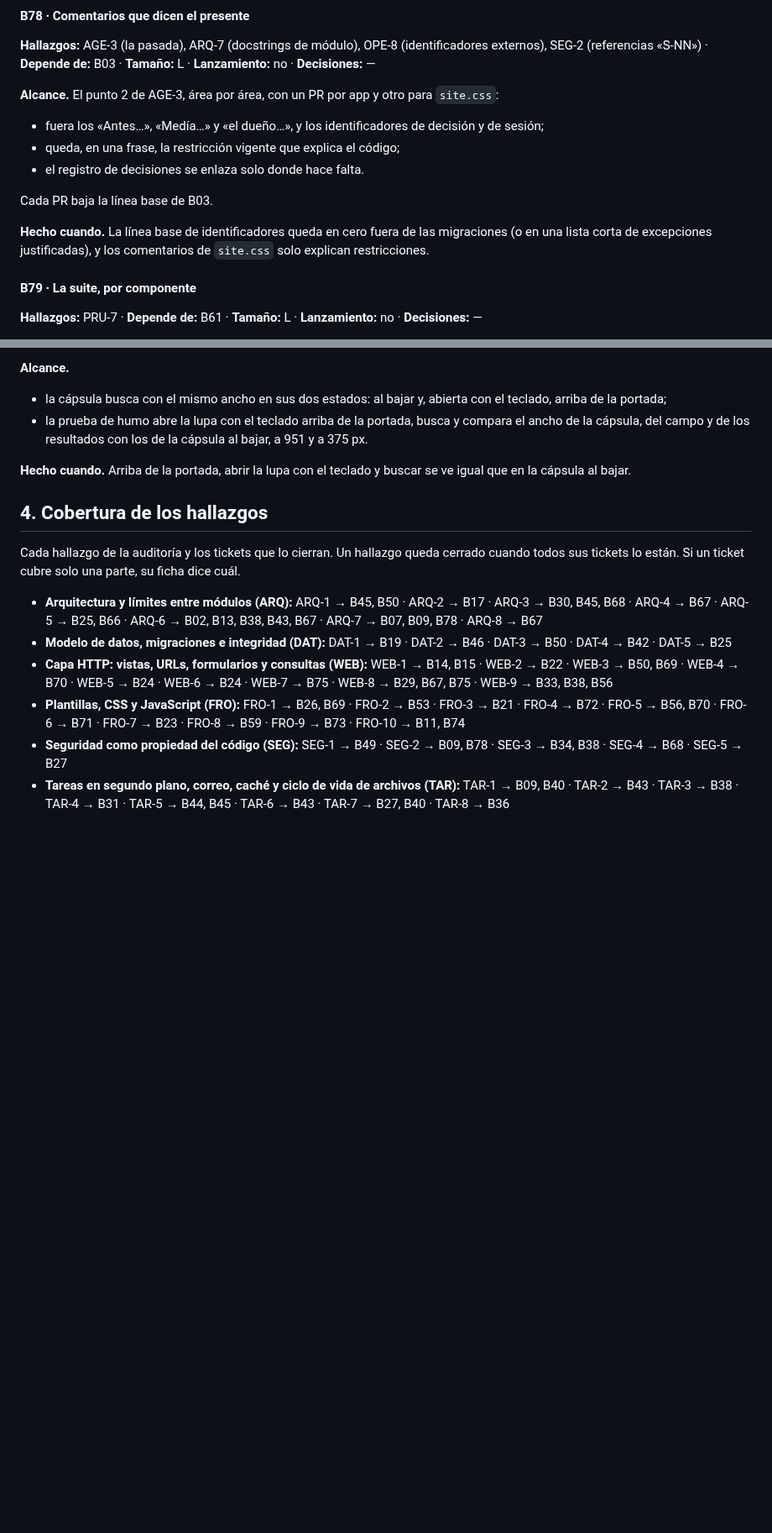
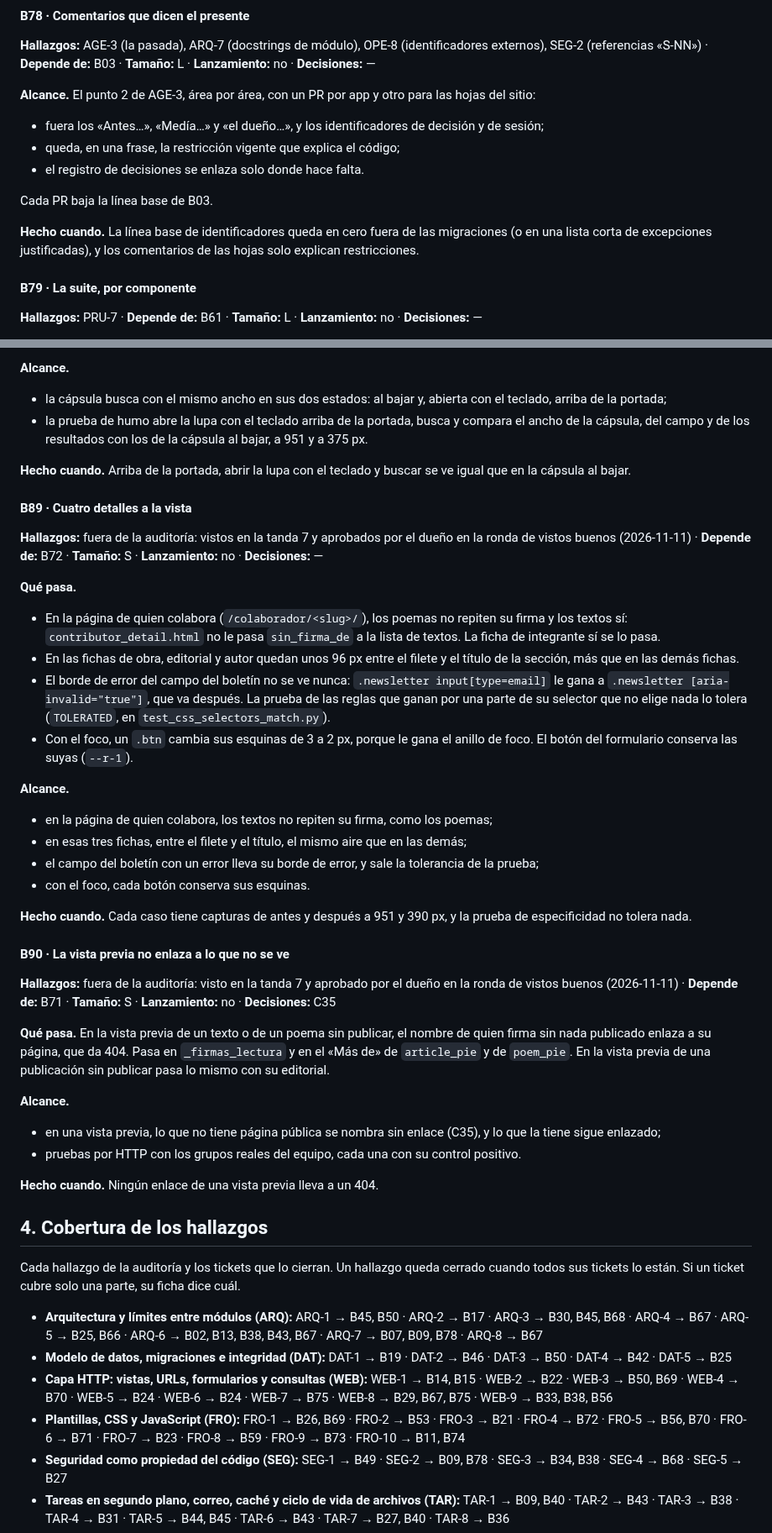
Before and after one commit to FabianMalferMix/revista-rdv, a Markdown page: docs/backlog-codigo.md, 2 parts joined by grey strips. Shown at 84% size. Drawn GitHub-style; blank space fills up the shorter version.

Commit message:
la-hoja-se-parte-en-un-archivo-por-capa: B72, hecho en el backlog; B89 y B90, de la ronda de vistos buenos (#272)
Co-Authored-By: Claude Opus 5.5 <noreply@anthropic.com>

```diff
--- a/docs/backlog-codigo.md
+++ b/docs/backlog-codigo.md
@@ -1439,7 +1441,7 @@ Las anotaciones de tipo del punto 4 de MAN-1 no entran: siguen diferidas («mypy
 
 **Hallazgos:** AGE-3 (la pasada), ARQ-7 (docstrings de módulo), OPE-8 (identificadores externos), SEG-2 (referencias «S-NN») · **Depende de:** B03 · **Tamaño:** L · **Lanzamiento:** no · **Decisiones:** —
 
-**Alcance.** El punto 2 de AGE-3, área por área, con un PR por app y otro para `site.css`:
+**Alcance.** El punto 2 de AGE-3, área por área, con un PR por app y otro para las hojas del sitio:
 
 - fuera los «Antes…», «Medía…» y «el dueño…», y los identificadores de decisión y de sesión;
 - queda, en una frase, la restricción vigente que explica el código;
@@ -1447,7 +1449,7 @@ Las anotaciones de tipo del punto 4 de MAN-1 no entran: siguen diferidas («mypy
 
 Cada PR baja la línea base de B03.
 
-**Hecho cuando.** La línea base de identificadores queda en cero fuera de las migraciones (o en una lista corta de excepciones justificadas), y los comentarios de `site.css` solo explican restricciones.
+**Hecho cuando.** La línea base de identificadores queda en cero fuera de las migraciones (o en una lista corta de excepciones justificadas), y los comentarios de las hojas solo explican restricciones.
 
 #### B79 · La suite, por componente
 
@@ -1530,6 +1532,39 @@ Cada PR baja la línea base de B03.
 - la prueba de humo abre la lupa con el teclado arriba de la portada, busca y compara el ancho de la cápsula, del campo y de los resultados con los de la cápsula al bajar, a 951 y a 375 px.
 
 **Hecho cuando.** Arriba de la portada, abrir la lupa con el teclado y buscar se ve igual que en la cápsula al bajar.
+
+#### B89 · Cuatro detalles a la vista
+
+**Hallazgos:** fuera de la auditoría: vistos en la tanda 7 y aprobados por el dueño en la ronda de vistos buenos (2026-11-11) · **Depende de:** B72 · **Tamaño:** S · **Lanzamiento:** no · **Decisiones:** —
+
+**Qué pasa.**
+
+- En la página de quien colabora (`/colaborador/<slug>/`), los poemas no repiten su firma y los textos sí: `contributor_detail.html` no le pasa `sin_firma_de` a la lista de textos. La ficha de integrante sí se lo pasa.
+- En las fichas de obra, editorial y autor quedan unos 96 px entre el filete y el título de la sección, más que en las demás fichas.
+- El borde de error del campo del boletín no se ve nunca: `.newsletter input[type=email]` le gana a `.newsletter [aria-invalid="true"]`, que va después. La prueba de las reglas que ganan por una parte de su selector que no elige nada lo tolera (`TOLERATED`, en `test_css_selectors_match.py`).
+- Con el foco, un `.btn` cambia sus esquinas de 3 a 2 px, porque le gana el anillo de foco. El botón del formulario conserva las suyas (`--r-1`).
+
+**Alcance.**
+
+- en la página de quien colabora, los textos no repiten su firma, como los poemas;
+- en esas tres fichas, entre el filete y el título, el mismo aire que en las demás;
+- el campo del boletín con un error lleva su borde de error, y sale la tolerancia de la prueba;
+- con el foco, cada botón conserva sus esquinas.
+
+**Hecho cuando.** Cada caso tiene capturas de antes y después a 951 y 390 px, y la prueba de especificidad no tolera nada.
+
+#### B90 · La vista previa no enlaza a lo que no se ve
+
+**Hallazgos:** fuera de la auditoría: visto en la tanda 7 y aprobado por el dueño en la ronda de vistos buenos (2026-11-11) · **Depende de:** B71 · **Tamaño:** S · **Lanzamiento:** no · **Decisiones:** C35
+
+**Qué pasa.** En la vista previa de un texto o de un poema sin publicar, el nombre de quien firma sin nada publicado enlaza a su página, que da 404. Pasa en `_firmas_lectura` y en el «Más de» de `article_pie` y de `poem_pie`. En la vista previa de una publicación sin publicar pasa lo mismo con su editorial.
+
+**Alcance.**
+
+- en una vista previa, lo que no tiene página pública se nombra sin enlace (C35), y lo que la tiene sigue enlazado;
+- pruebas por HTTP con los grupos reales del equipo, cada una con su control positivo.
+
+**Hecho cuando.** Ningún enlace de una vista previa lleva a un 404.
 
 ## 4. Cobertura de los hallazgos
 
```
Also changed, not shown: other parts of docs/backlog-codigo.md (+7 -5 lines), docs/deferidos-y-decisiones.md (+2 -1 lines).
